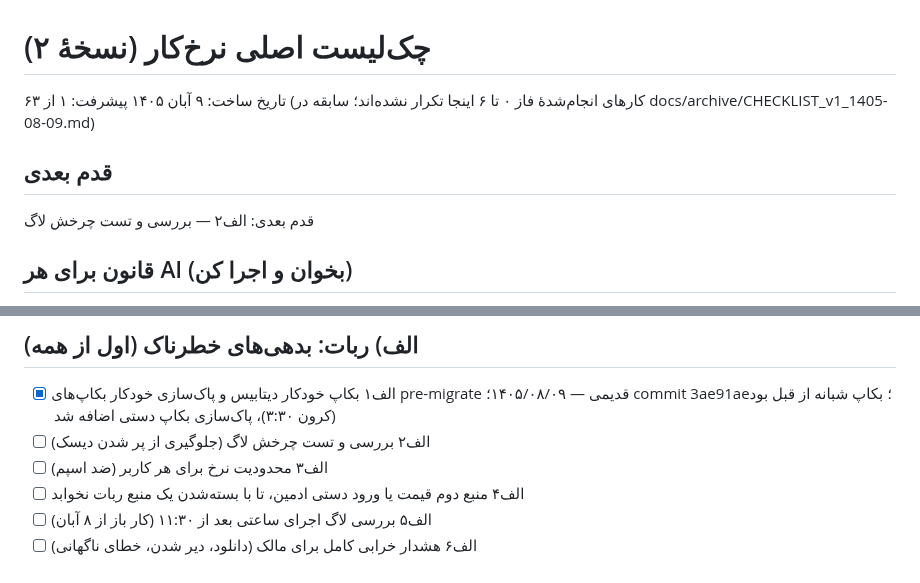
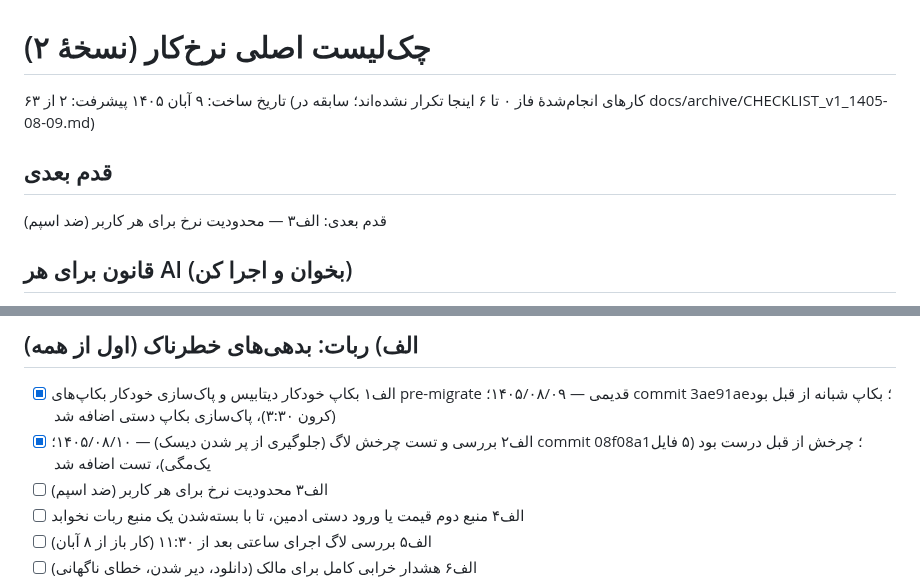
Before and after one commit to nozarmohammadi/nerkhcar, a Markdown page: docs/CHECKLIST.md, 2 parts joined by grey strips. Drawn GitHub-style.

Commit message:
docs: tick A2 (log rotation verified and tested)

```diff
--- a/docs/CHECKLIST.md
+++ b/docs/CHECKLIST.md
@@ -1,10 +1,10 @@
 # چک‌لیست اصلی نرخ‌کار (نسخهٔ ۲)
 
 تاریخ ساخت: ۹ آبان ۱۴۰۵
-پیشرفت: ۱ از ۶۳ (کارهای انجام‌شدهٔ فاز ۰ تا ۶ اینجا تکرار نشده‌اند؛ سابقه در docs/archive/CHECKLIST_v1_1405-08-09.md)
+پیشرفت: ۲ از ۶۳ (کارهای انجام‌شدهٔ فاز ۰ تا ۶ اینجا تکرار نشده‌اند؛ سابقه در docs/archive/CHECKLIST_v1_1405-08-09.md)
 
 ## قدم بعدی
-قدم بعدی: الف۲ — بررسی و تست چرخش لاگ
+قدم بعدی: الف۳ — محدودیت نرخ برای هر کاربر (ضد اسپم)
 
 ## قانون برای هر AI (بخوان و اجرا کن)
 1. قدم بعدی = خط «قدم بعدی» بالا (اولین ⬜ طبق «ترتیب اجرا» پایین). فقط همان را انجام بده، نه قدم دیگر.
@@ -19,7 +19,7 @@
 ## الف) ربات: بدهی‌های خطرناک (اول از همه)
 
 - [x] الف۱ بکاپ خودکار دیتابیس و پاک‌سازی خودکار بکاپ‌های pre-migrate قدیمی — ۱۴۰۵/۰۸/۰۹؛ commit 3ae91ae؛ بکاپ شبانه از قبل بود (کرون ۳:۳۰)، پاک‌سازی بکاپ دستی اضافه شد
-- [ ] الف۲ بررسی و تست چرخش لاگ (جلوگیری از پر شدن دیسک)
+- [x] الف۲ بررسی و تست چرخش لاگ (جلوگیری از پر شدن دیسک) — ۱۴۰۵/۰۸/۱۰؛ commit 08f08a1؛ چرخش از قبل درست بود (۵ فایل یک‌مگی)، تست اضافه شد
 - [ ] الف۳ محدودیت نرخ برای هر کاربر (ضد اسپم)
 - [ ] الف۴ منبع دوم قیمت یا ورود دستی ادمین، تا با بسته‌شدن یک منبع ربات نخوابد
 - [ ] الف۵ بررسی لاگ اجرای ساعتی بعد از ۱۱:۳۰ (کار باز از ۸ آبان)
```
